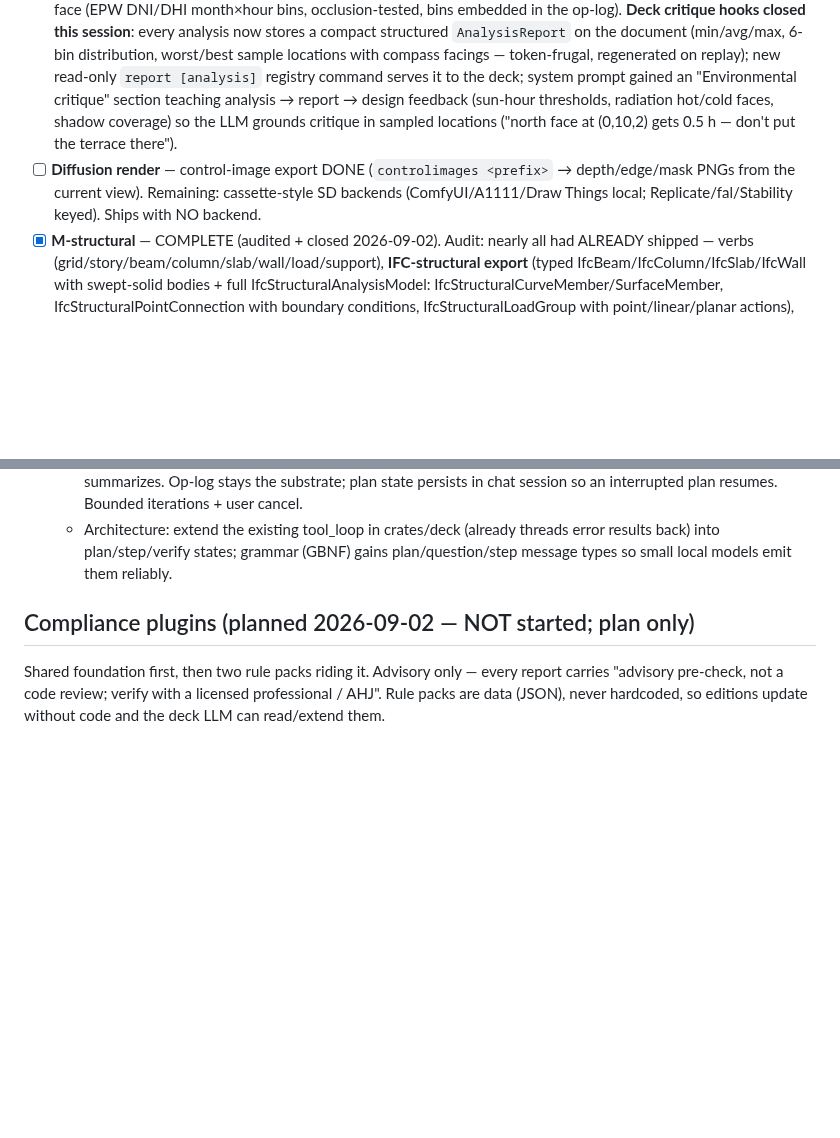
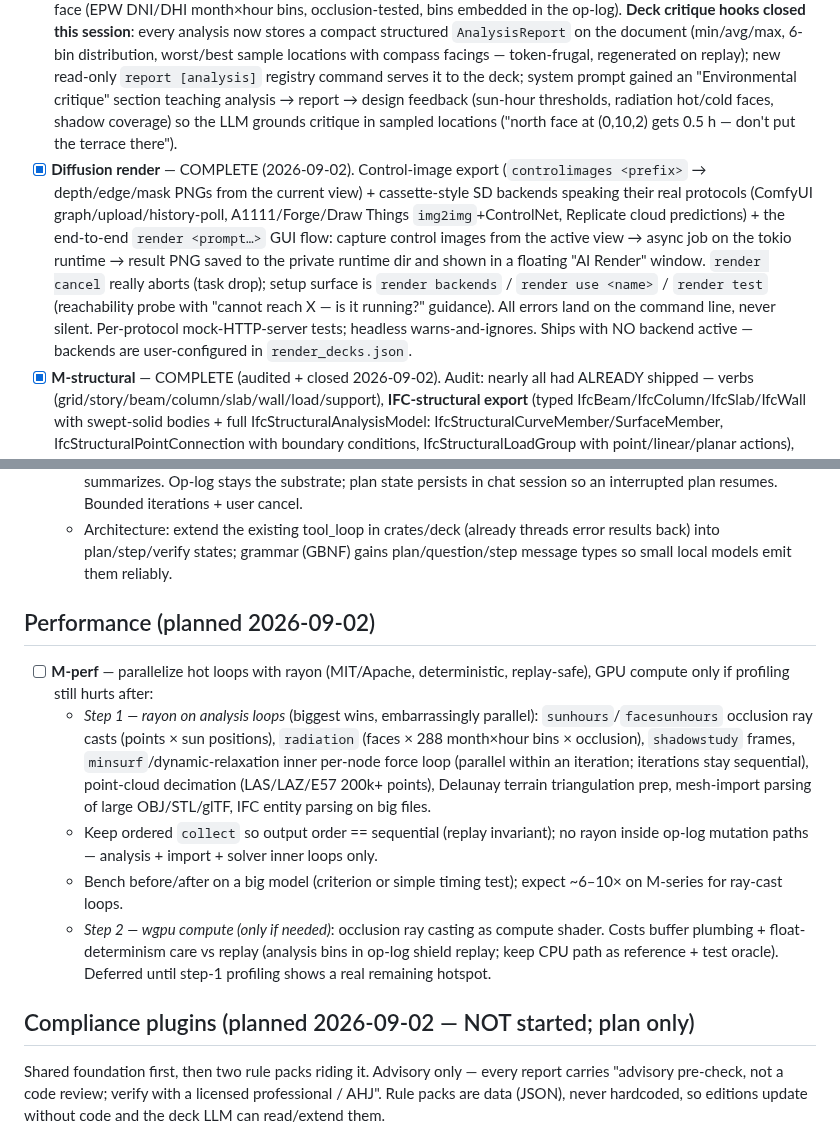
Before and after one commit to htarrido-picart/itsjustcad, a Markdown page: PHASES.md, 2 parts joined by grey strips. Rendered like a GitHub page; blank space fills up the shorter version.

Commit message:
PHASES: Diffusion render closed; re-land M-perf rayon plan
Diffusion render marked COMPLETE — end-to-end flow shipped; still ships
with NO backend active (backends are user-configured in
render_decks.json).

Also re-lands the M-perf note from the reverted mixed commit: rayon on
occlusion ray casts (sunhours/radiation/shadowstudy), relaxation inner
loops, point-cloud decimation, large-file import parsing. Ordered
collect keeps replay determinism. Step 2 (deferred): wgpu compute for
occlusion only if profiling still shows a hotspot.

Co-Authored-By: Claude Fable 5 <noreply@anthropic.com>
Claude-Session: https://claude.ai/code/session_01WKLk6YXFe693MfvxgjUBr6

```diff
--- a/PHASES.md
+++ b/PHASES.md
@@ -32,7 +32,7 @@ HIG-grounded design revision, run as sequential batches. All six landed.
 - [x] **Camera projections** — COMPLETE (audited 2026-09-02; core had already shipped). Perspective FOV via `camera <mm>` full-frame lens math, 2-point (`camera 2point`, projection shear — verticals stay vertical), equirect panorama + equidistant fisheye (cubemap capture + remap), phone-lens sims (iPhone/Pixel/Galaxy ultrawide/main/tele as 35mm equivalents). Gap closed this session: stateful **View ▸ Camera radios** (Perspective / Two-Point / Panorama 360° / Fisheye; checked from the live camera, fire the same `camera` verbs the deck uses).
 - [x] **Render & colors** — COMPLETE (audited 2026-09-02; had already shipped). Pencil display mode + sketchy NPR edges, `sketchup` preset verb (sun shading + profile edges + sky/ground gradient), lighting rework (Working = hemispheric-diffuse default, Sun = SPA key light, Presentation = specular opt-in), per-object `color` + ColorMode (by-layer/by-object/by-type/random).
 - [x] **M-enviro** — COMPLETE (closed 2026-09-02): `shadowstudy`, `sunhours` grid heatmap, `facesunhours` per-face insolation, EPW import (sets location + reports stats), `sunpath` yearly dome, `radiation` annual kWh/m²·yr per face (EPW DNI/DHI month×hour bins, occlusion-tested, bins embedded in the op-log). **Deck critique hooks closed this session**: every analysis now stores a compact structured `AnalysisReport` on the document (min/avg/max, 6-bin distribution, worst/best sample locations with compass facings — token-frugal, regenerated on replay); new read-only `report [analysis]` registry command serves it to the deck; system prompt gained an "Environmental critique" section teaching analysis → report → design feedback (sun-hour thresholds, radiation hot/cold faces, shadow coverage) so the LLM grounds critique in sampled locations ("north face at (0,10,2) gets 0.5 h — don't put the terrace there").
-- [ ] **Diffusion render** — control-image export DONE (`controlimages <prefix>` → depth/edge/mask PNGs from the current view). Remaining: cassette-style SD backends (ComfyUI/A1111/Draw Things local; Replicate/fal/Stability keyed). Ships with NO backend.
+- [x] **Diffusion render** — COMPLETE (2026-09-02). Control-image export (`controlimages <prefix>` → depth/edge/mask PNGs from the current view) + cassette-style SD backends speaking their real protocols (ComfyUI graph/upload/history-poll, A1111/Forge/Draw Things `img2img`+ControlNet, Replicate cloud predictions) + the end-to-end `render <prompt…>` GUI flow: capture control images from the active view → async job on the tokio runtime → result PNG saved to the private runtime dir and shown in a floating "AI Render" window. `render cancel` really aborts (task drop); setup surface is `render backends` / `render use <name>` / `render test` (reachability probe with "cannot reach X — is it running?" guidance). All errors land on the command line, never silent. Per-protocol mock-HTTP-server tests; headless warns-and-ignores. Ships with NO backend active — backends are user-configured in `render_decks.json`.
 - [x] **M-structural** — COMPLETE (audited + closed 2026-09-02). Audit: nearly all had ALREADY shipped — verbs (grid/story/beam/column/slab/wall/load/support), **IFC-structural export** (typed IfcBeam/IfcColumn/IfcSlab/IfcWall with swept-solid bodies + full IfcStructuralAnalysisModel: IfcStructuralCurveMember/SurfaceMember, IfcStructuralPointConnection with boundary conditions, IfcStructuralLoadGroup with point/linear/planar actions), **SAF export**, and **M-bim-import** (IFC import reconstructs typed Frame/Area members with stories/materials via `import_semantic`; mesh fallback for the rest). Closed this session: SAF upgraded from a nonstandard ZIP-of-CSV to a **genuine SAF 2.2.0 .xlsx workbook** (hand-rolled OOXML on the existing store-mode ZIP writer — no new deps; 9 SAF sheets, numeric cells native, `.saf`/`.xlsx` both accepted, export dialog fixed from a dead "xml" filter), plus the **never-analyze disclaimer** embedded in both formats (xlsx docProps description + IFC FILE_NAME header note: "geometry+topology handoff — no analysis results"). Interop only — the app never claims to analyze.
 - [x] **M-expressive** — COMPLETE (audited + closed 2026-09-02). Audit: the shared engine ALREADY existed (`kernel-mesh/src/formfind.rs`) and funicular/tensegrity/cablenet already routed through the one `dynamic_relaxation`; nothing needed re-unifying. Closed this session: engine hardening (per-node point loads, true Barnes/Day kinetic damping option, Schek force-density solver — deterministic Gauss–Seidel) + hard tests (settled sag vs analytic catenary ≤2%, kinetic == viscous equilibria, pinned-bar stability, perturbed-start uniqueness, net symmetry), and **Frei Otto minimal surfaces shipped** — `minsurf <closed-curve-sel> [n]` (aliases soapfilm/minimalsurface) stretches a soap film (zero-rest-length force-density harmonic net) across any closed boundary curve; undo/replay-stable, deck-callable. Deliberately left analytic (closed-form is exact; relaxation adds nothing): hypar, geodesic, spaceframe, gaussvault (exact catenary section), gridshell (rides analytic surfaces).
 
@@ -51,6 +51,14 @@ HIG-grounded design revision, run as sequential batches. All six landed.
   - *Clarify-before-act*: prompt teaches model to ask ONE short clarifying question when the request is ambiguous (missing dimensions, ambiguous selector, unclear target) instead of guessing; UI renders question + user reply continues turn. Test: "make it bigger" with 3 objects selected → question, not random scale.
   - *Plan-execute harness* (Claude-Code/DeepSeek-style loop for prolonged tasks): model first emits a PLAN (numbered steps, shown as checklist in transcript) → executes step-by-step, each step = commands + reads results/errors → self-corrects on error (retry/replan, bounded) → verifies end state (query objects, counts) → summarizes. Op-log stays the substrate; plan state persists in chat session so an interrupted plan resumes. Bounded iterations + user cancel.
   - Architecture: extend the existing tool_loop in crates/deck (already threads error results back) into plan/step/verify states; grammar (GBNF) gains plan/question/step message types so small local models emit them reliably.
+
+## Performance (planned 2026-09-02)
+
+- [ ] **M-perf** — parallelize hot loops with rayon (MIT/Apache, deterministic, replay-safe), GPU compute only if profiling still hurts after:
+  - *Step 1 — rayon on analysis loops* (biggest wins, embarrassingly parallel): `sunhours`/`facesunhours` occlusion ray casts (points × sun positions), `radiation` (faces × 288 month×hour bins × occlusion), `shadowstudy` frames, `minsurf`/dynamic-relaxation inner per-node force loop (parallel within an iteration; iterations stay sequential), point-cloud decimation (LAS/LAZ/E57 200k+ points), Delaunay terrain triangulation prep, mesh-import parsing of large OBJ/STL/glTF, IFC entity parsing on big files.
+  - Keep ordered `collect` so output order == sequential (replay invariant); no rayon inside op-log mutation paths — analysis + import + solver inner loops only.
+  - Bench before/after on a big model (criterion or simple timing test); expect ~6–10× on M-series for ray-cast loops.
+  - *Step 2 — wgpu compute (only if needed)*: occlusion ray casting as compute shader. Costs buffer plumbing + float-determinism care vs replay (analysis bins in op-log shield replay; keep CPU path as reference + test oracle). Deferred until step-1 profiling shows a real remaining hotspot.
 
 ## Compliance plugins (planned 2026-09-02 — NOT started; plan only)
 
```
